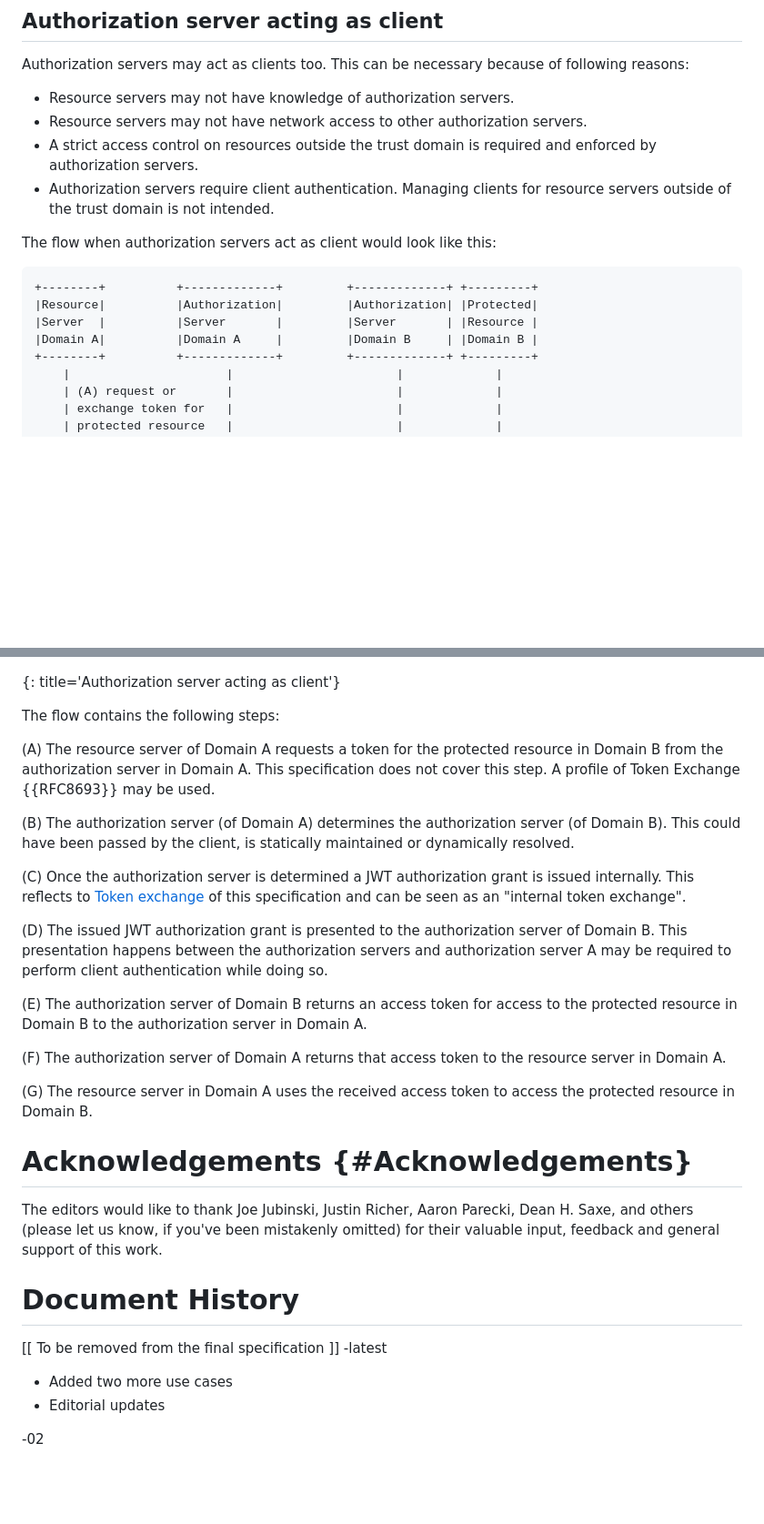
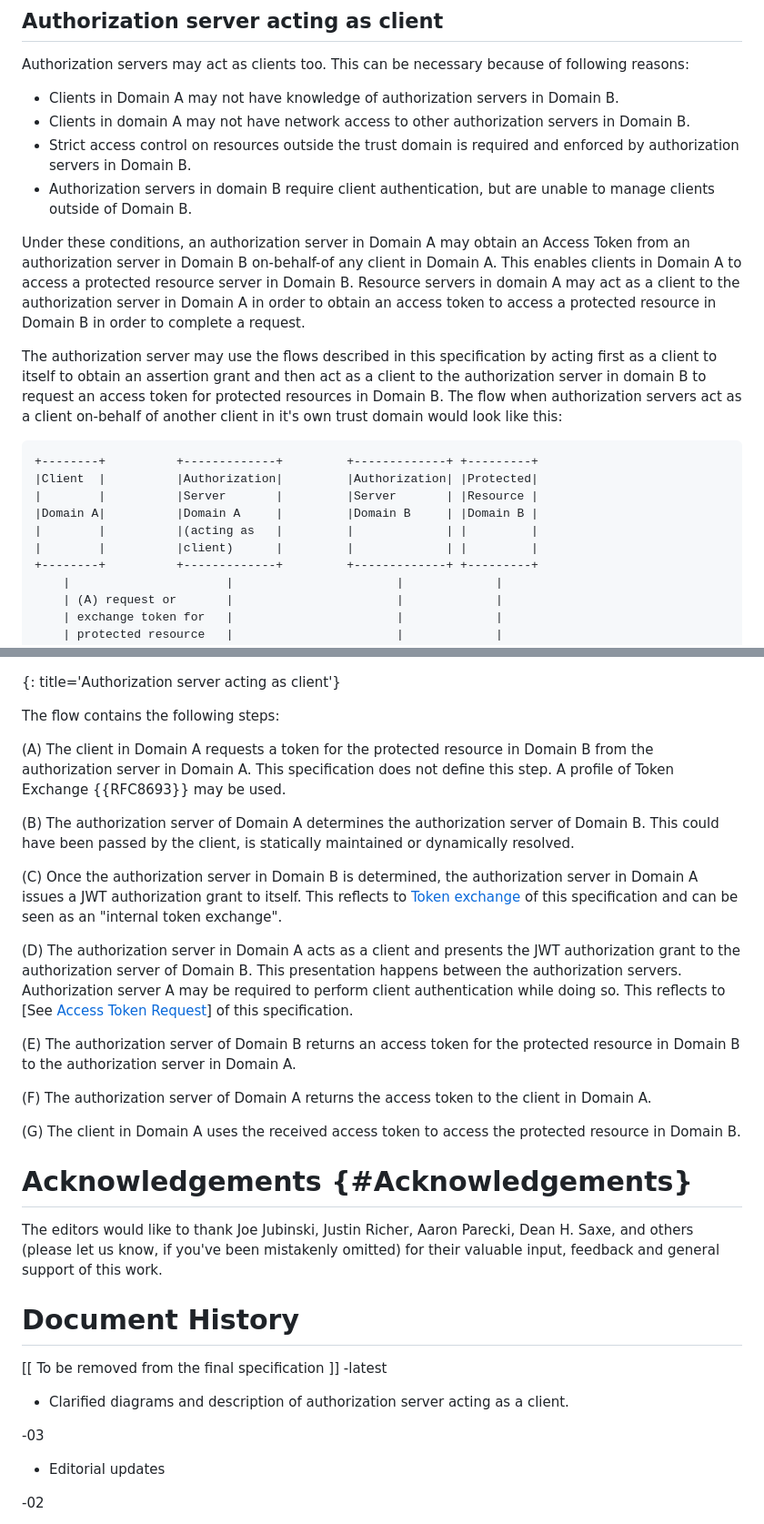
Before and after one commit to oauth-wg/oauth-identity-chaining, a Markdown page: draft-ietf-oauth-identity-chaining.md, 2 parts joined by grey strips. Shown at 91% size. Rendered like a GitHub page; blank space fills up the shorter version.

Commit message:
Clarify AS-as-Client (#119)
* Clarify AS-as-Client

Added text and diagrams to clarify Authorization-server-as-aclient flows.

* Resource server replace by client

Aligning on client terminology to align with main specification.

* removing trailing white spaces

* removes "one domain" and "another domain"

Change made as suggested by @kburgin3

Related to issue #122

```diff
--- a/draft-ietf-oauth-identity-chaining.md
+++ b/draft-ietf-oauth-identity-chaining.md
@@ -366,18 +366,22 @@ The flow contains the following steps:
 
 Authorization servers may act as clients too. This can be necessary because of following reasons:
 
-* Resource servers may not have knowledge of authorization servers.
-* Resource servers may not have network access to other authorization servers.
-* A strict access control on resources outside the trust domain is required and enforced by authorization servers.
-* Authorization servers require client authentication. Managing clients for resource servers outside of the trust domain is not intended.
+* Clients in Domain A may not have knowledge of authorization servers in Domain B.
+* Clients in domain A may not have network access to other authorization servers in Domain B.
+* Strict access control on resources outside the trust domain is required and enforced by authorization servers in Domain B.
+* Authorization servers in domain B require client authentication, but are unable to manage clients outside of Domain B.
 
-The flow when authorization servers act as client would look like this:
+Under these conditions, an authorization server in Domain A may obtain an Access Token from an authorization server in Domain B on-behalf-of any client in Domain A. This enables clients in Domain A to access a protected resource server in Domain B. Resource servers in domain A may act as a client to the authorization server in Domain A in order to obtain an access token to access a protected resource in Domain B in order to complete a request.
+
+The authorization server may use the flows described in this specification by acting first as a client to itself to obtain an assertion grant and then act as a client to the authorization server in domain B to request an access token for protected resources in Domain B. The flow when authorization servers act as a client on-behalf of another client in it's own trust domain would look like this:
 
 ~~~
 +--------+          +-------------+         +-------------+ +---------+
-|Resource|          |Authorization|         |Authorization| |Protected|
-|Server  |          |Server       |         |Server       | |Resource |
+|Client  |          |Authorization|         |Authorization| |Protected|
+|        |          |Server       |         |Server       | |Resource |
 |Domain A|          |Domain A     |         |Domain B     | |Domain B |
+|        |          |(acting as   |         |             | |         |
+|        |          |client)      |         |             | |         |
 +--------+          +-------------+         +-------------+ +---------+
     |                      |                       |             |
     | (A) request or       |                       |             |
@@ -419,19 +423,19 @@ The flow when authorization servers act as client would look like this:
 
 The flow contains the following steps:
 
-(A) The resource server of Domain A requests a token for the protected resource in Domain B from the authorization server in Domain A. This specification does not cover this step. A profile of Token Exchange {{RFC8693}} may be used.
+(A) The client in Domain A requests a token for the protected resource in Domain B from the authorization server in Domain A. This specification does not define this step. A profile of Token Exchange {{RFC8693}} may be used.
 
-(B) The authorization server (of Domain A) determines the authorization server (of Domain B). This could have been passed by the client, is statically maintained or dynamically resolved.
+(B) The authorization server of Domain A determines the authorization server of Domain B. This could have been passed by the client, is statically maintained or dynamically resolved.
 
-(C) Once the authorization server is determined a JWT authorization grant is issued internally. This reflects to [Token exchange](#token-exchange) of this specification and can be seen as an "internal token exchange".
+(C) Once the authorization server in Domain B is determined, the authorization server in Domain A issues a JWT authorization grant to itself. This reflects to [Token exchange](#token-exchange) of this specification and can be seen as an "internal token exchange".
 
-(D) The issued JWT authorization grant is presented to the authorization server of Domain B. This presentation happens between the authorization servers and authorization server A may be required to perform client authentication while doing so.
+(D) The authorization server in Domain A acts as a client and presents the JWT authorization grant to the authorization server of Domain B. This presentation happens between the authorization servers. Authorization server A may be required to perform client authentication while doing so. This reflects to [See [Access Token Request](#access-token-request)] of this specification.
 
-(E) The authorization server of Domain B returns an access token for access to the protected resource in Domain B to the authorization server in Domain A.
+(E) The authorization server of Domain B returns an access token for the protected resource in Domain B to the authorization server in Domain A.
 
-(F) The authorization server of Domain A returns that access token to the resource server in Domain A.
+(F) The authorization server of Domain A returns the access token to the client in Domain A.
 
-(G) The resource server in Domain A uses the received access token to access the protected resource in Domain B.
+(G) The client in Domain A uses the received access token to access the protected resource in Domain B.
 
 # Acknowledgements {#Acknowledgements}
 The editors would like to thank Joe Jubinski, Justin Richer, Aaron Parecki, Dean H. Saxe, and others (please let us know, if you've been mistakenly omitted) for their valuable input, feedback and general support of this work.
@@ -440,7 +444,10 @@ The editors would like to thank Joe Jubinski, Justin Richer, Aaron Parecki, Dean
 
 \[\[ To be removed from the final specification ]]
 -latest
-* Added two more use cases
+* Clarified diagrams and description of authorization server acting as a client.
+
+-03
+
 * Editorial updates
 
 -02
```
